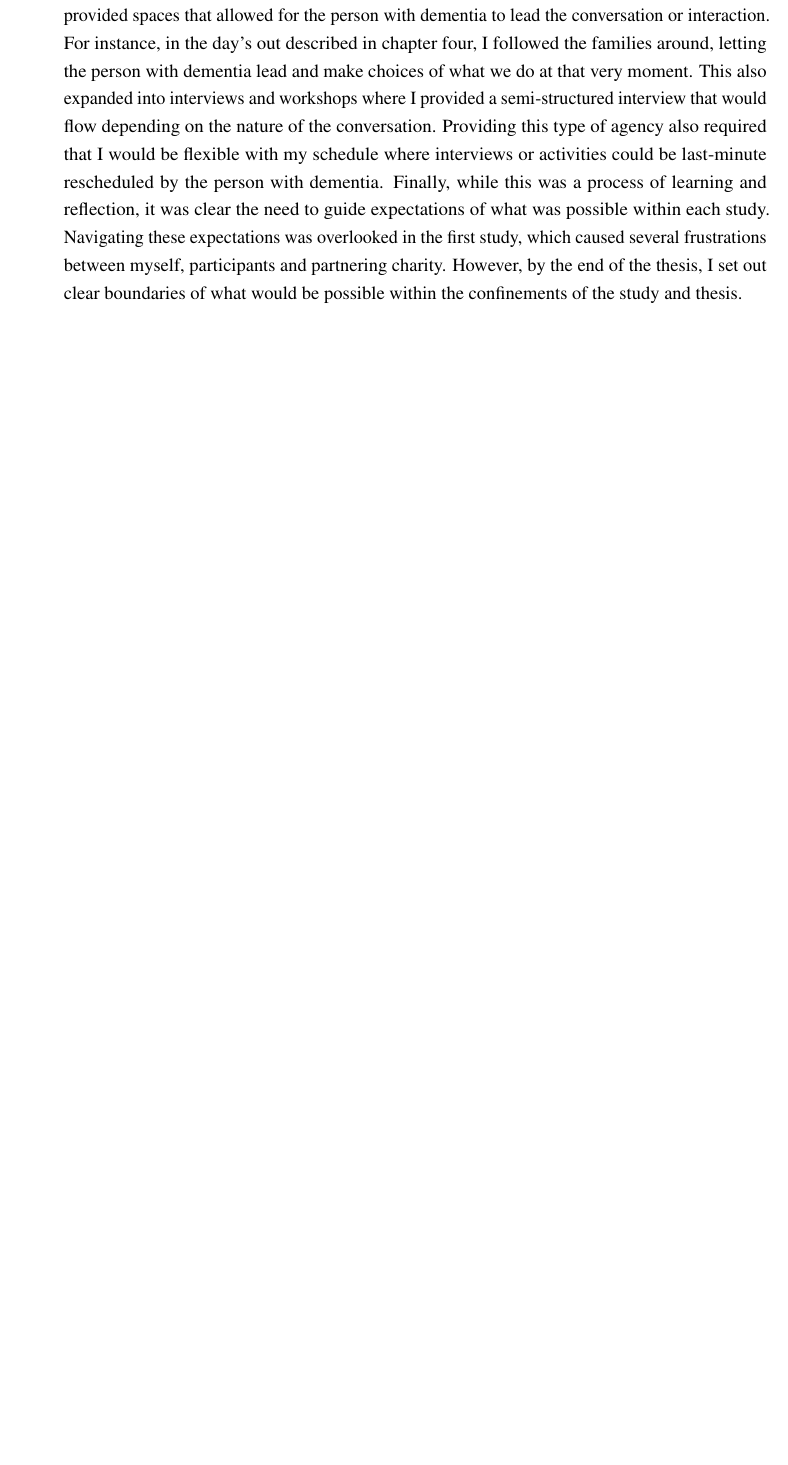
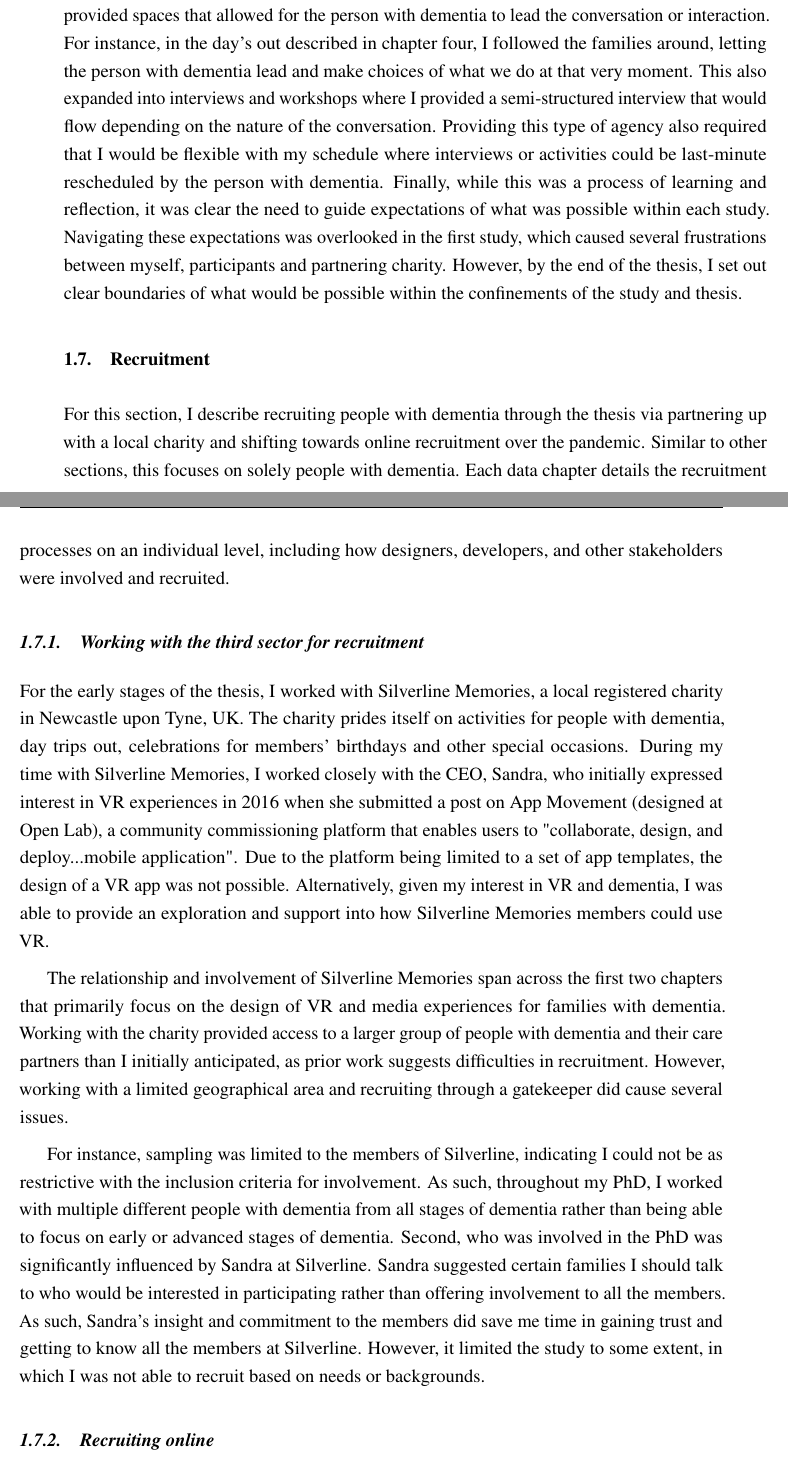
Before and after one commit to jameshodge96/Thesis, a LaTeX thesis (thesis.tex, which reads Chapters/03_Methodology.tex): part of page 11 of 23 before the commit and two parts of pages 11 and 12 of 25 after it, the two joined at a grey line, cut so that both start at the same text, the shorter picture padded with empty space. Compiled offline with pdfLaTeX.

Commit message:
Added recruitment section

```diff
--- a/Chapters/03_Methodology.tex
+++ b/Chapters/03_Methodology.tex
@@ -122,3 +122,16 @@ Nevertheless, following the Mental Capacity Act 2005 \citep{oyebode_mental_2005}
 
 Additionally, navigating power dynamics within the studies required careful consideration to support people with dementia as equals who can meaningfully contribute through this work. To navigate such complex topics, I followed the works of \cite{foley_struggle_2019,morrissey_value_2017, lazar_critical_2017} who describe the importance of recognition and adapting methods or interactions when necessary. For this to work, when working with people with dementia, I provided spaces that allowed for the person with dementia to lead the conversation or interaction. For instance, in the day's out described in chapter four, I followed the families around, letting the person with dementia lead and make choices of what we do at that very moment. This also expanded into interviews and workshops where I provided a semi-structured interview that would flow depending on the nature of the conversation. Providing this type of agency also required that I would be flexible with my schedule where interviews or activities could be last-minute rescheduled by the person with dementia. Finally, while this was a process of learning and reflection, it was clear the need to guide expectations of what was possible within each study. Navigating these expectations was overlooked in the first study, which caused several frustrations between myself, participants and partnering charity. However, by the end of the thesis, I set out clear boundaries of what would be possible within the confinements of the study and thesis.
 
+\section{Recruitment}
+\label{Method:Recruitment}
+For this section, I describe recruiting people with dementia through the thesis via partnering up with a local charity and shifting towards online recruitment over the pandemic. Similar to other sections, this focuses on solely people with dementia. Each data chapter details the recruitment processes on an individual level, including how designers, developers, and other stakeholders were involved and recruited.
+
+\subsection{Working with the third sector for recruitment}
+\label{Method:ThirdSector}
+For the early stages of the thesis, I worked with Silverline Memories, a local registered charity in Newcastle upon Tyne, UK. The charity prides itself on activities for people with dementia, day trips out, celebrations for members' birthdays and other special occasions. During my time with Silverline Memories, I worked closely with the CEO, Sandra, who initially expressed interest in VR experiences in 2016 when she submitted a post on App Movement (designed at Open Lab), a community commissioning platform that enables users to "collaborate, design, and deploy...mobile application". Due to the platform being limited to a set of app templates, the design of a VR app was not possible. Alternatively, given my interest in VR and dementia, I was able to provide an exploration and support into how Silverline Memories members could use VR.
+
+The relationship and involvement of Silverline Memories span across the first two chapters that primarily focus on the design of VR and media experiences for families with dementia. Working with the charity provided access to a larger group of people with dementia and their care partners than I initially anticipated, as prior work suggests difficulties in recruitment. However, working with a limited geographical area and recruiting through a gatekeeper did cause several issues.
+
+For instance, sampling was limited to the members of Silverline, indicating I could not be as restrictive with the inclusion criteria for involvement. As such, throughout my PhD, I worked with multiple different people with dementia from all stages of dementia rather than being able to focus on early or advanced stages of dementia. Second, who was involved in the PhD was significantly influenced by Sandra at Silverline. Sandra suggested certain families I should talk to who would be interested in participating rather than offering involvement to all the members. As such, Sandra's insight and commitment to the members did save me time in gaining trust and getting to know all the members at Silverline. However, it limited the study to some extent, in which I was not able to recruit based on needs or backgrounds.
+
+\subsection{Recruiting online}
```
Also changed, not shown: Chapters/03_Methodology.tex (11 more changed lines).
